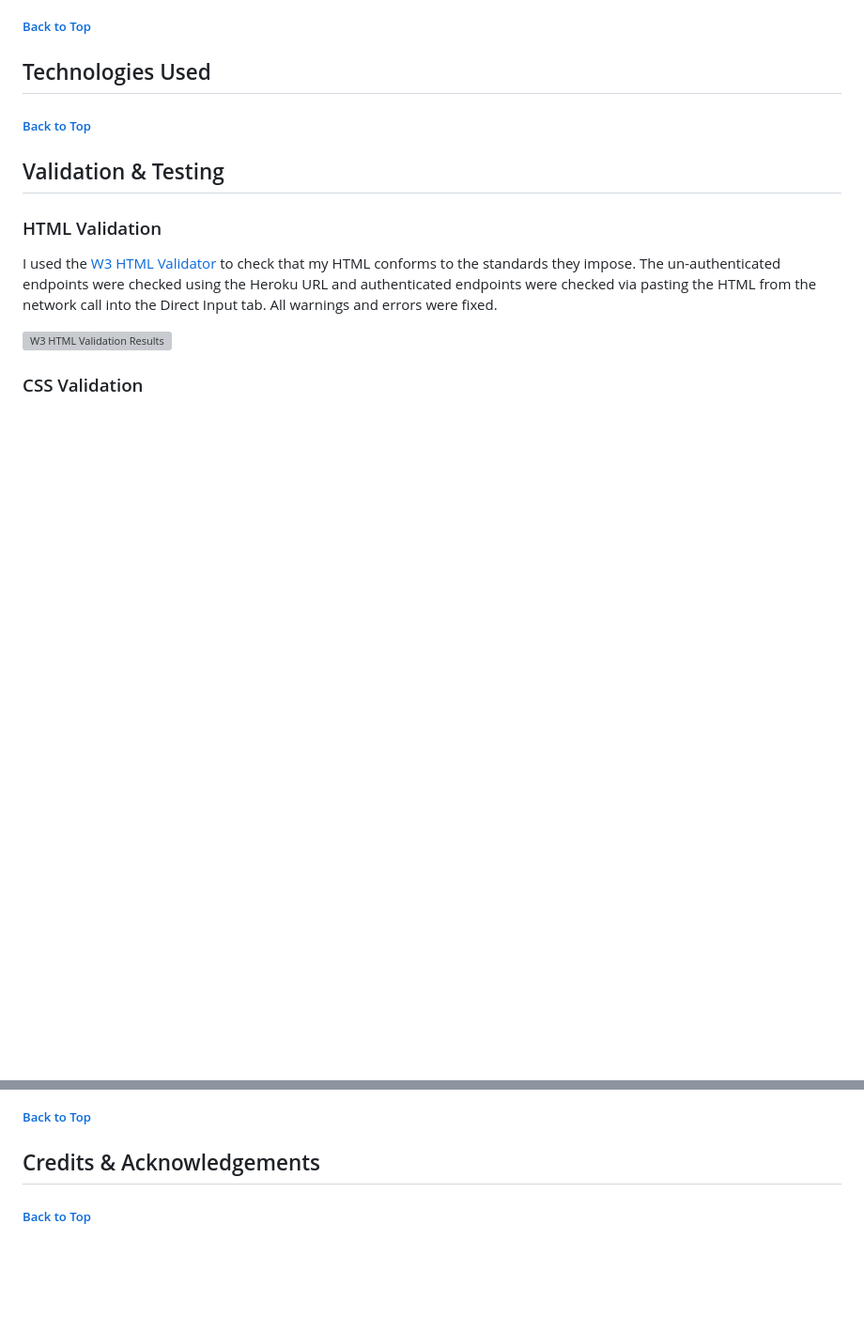
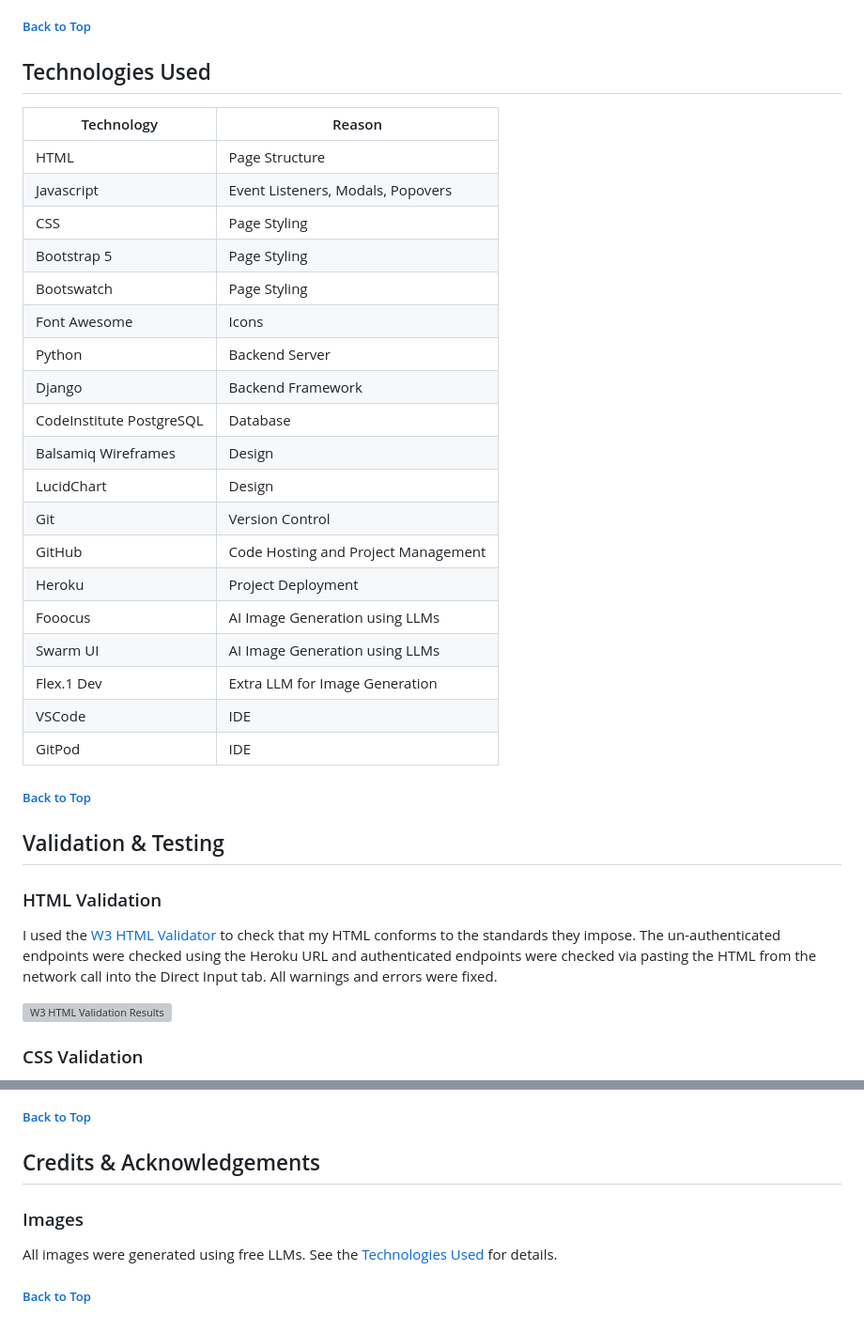
Before and after one commit to CrazyEggz/ci-fridge-pal, a Markdown page: README.md, 2 parts joined by grey strips. Shown at 94% size. Rendered like a GitHub page; blank space fills up the shorter version; grey boxes are pictures that could not be loaded.

Commit message:
README: Fill in technologies used, resources, and credits

```diff
--- a/README.md
+++ b/README.md
@@ -189,6 +189,28 @@ which will be mapped to the fridge layout diagram.
 
 
 ## Technologies Used
+| Technology | Reason |
+| --- | --- |
+| HTML | Page Structure
+| Javascript | Event Listeners, Modals, Popovers
+| CSS | Page Styling
+| Bootstrap 5 | Page Styling
+| Bootswatch | Page Styling
+| Font Awesome | Icons
+| Python | Backend Server
+| Django | Backend Framework
+| CodeInstitute PostgreSQL | Database
+| Balsamiq Wireframes | Design
+| LucidChart | Design
+| Git | Version Control
+| GitHub | Code Hosting and Project Management
+| Heroku | Project Deployment
+| Fooocus | AI Image Generation using LLMs
+| Swarm UI | AI Image Generation using LLMs
+| Flex.1 Dev | Extra LLM for Image Generation
+| VSCode | IDE
+| GitPod | IDE
+
 ##### [ Back to Top ](#table-of-contents)
 
 ## Validation & Testing
@@ -291,4 +320,8 @@ os.environ["DEBUG"] = "1"
 ##### [ Back to Top ](#table-of-contents)
 
 ## Credits & Acknowledgements
+
+### Images
+All images were generated using free LLMs. See the [Technologies Used](#technologies-used) for details.
+
 ##### [ Back to Top ](#table-of-contents)
```
Also changed, not shown: other parts of README.md (+7 -0 lines).
